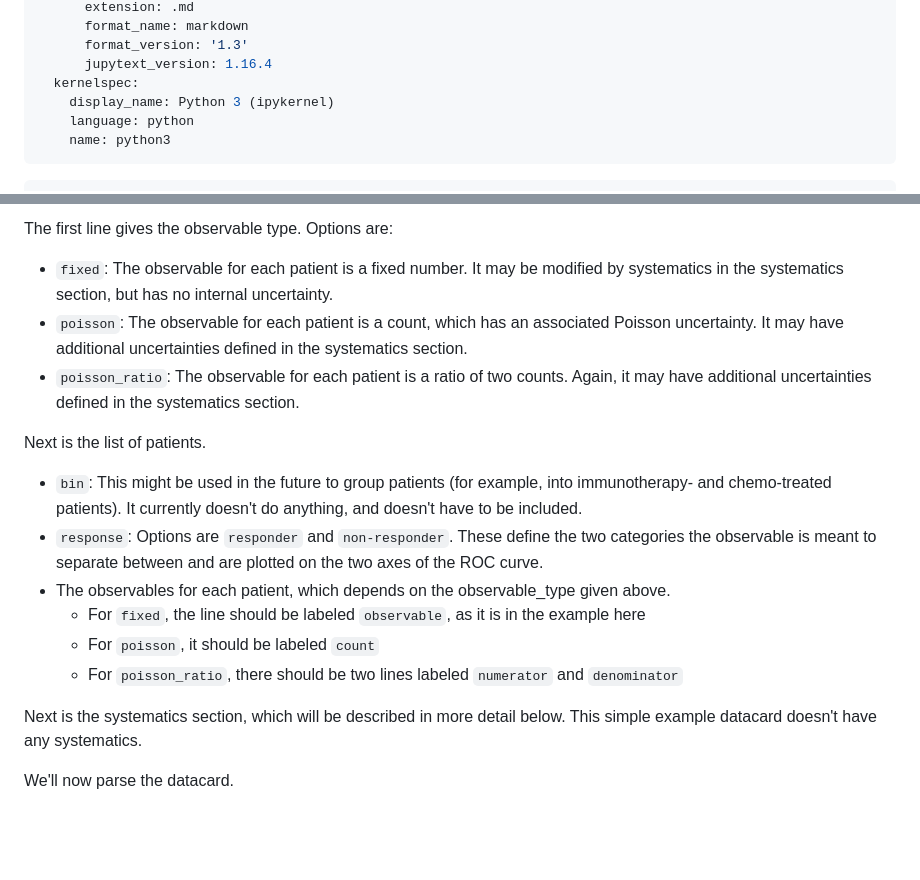
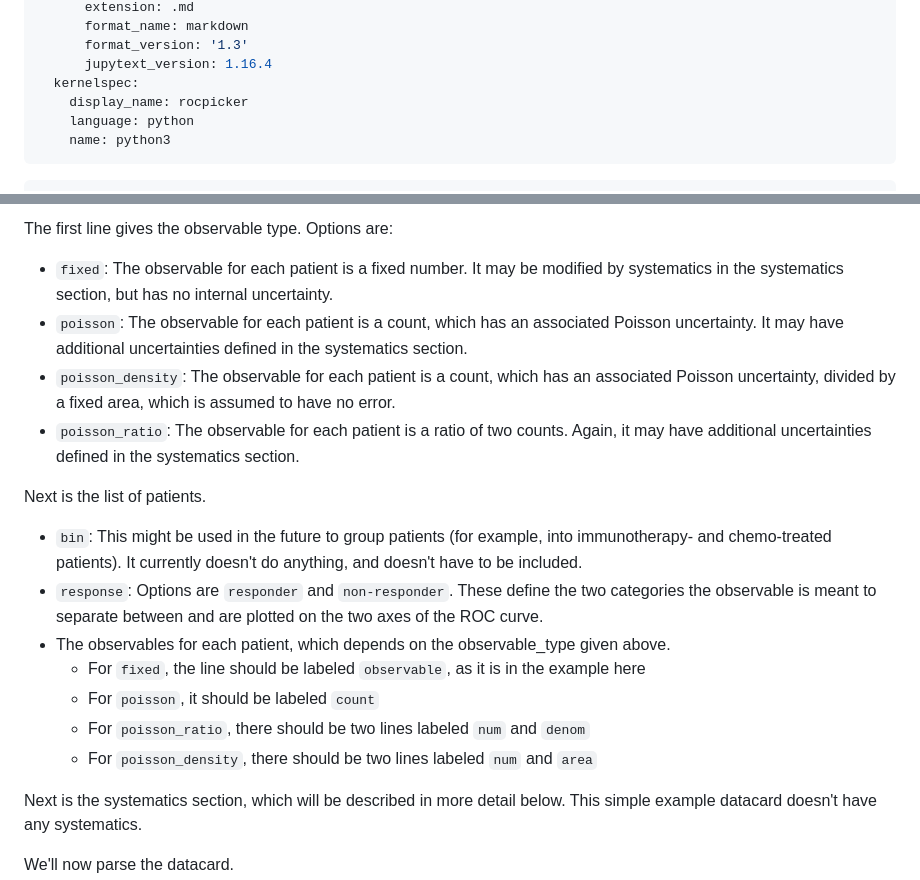
Before and after one commit to AstroPathJHU/KoMbine, a Markdown page: docs/03_examples.md, 2 parts joined by grey strips. Rendered like a GitHub page; blank space fills up the shorter version.

Commit message:
document poisson_density

```diff
--- a/docs/03_examples.md
+++ b/docs/03_examples.md
@@ -8,7 +8,7 @@ jupyter:
       format_version: '1.3'
       jupytext_version: 1.16.4
   kernelspec:
-    display_name: Python 3 (ipykernel)
+    display_name: rocpicker
     language: python
     name: python3
 ---
@@ -47,6 +47,7 @@ The first line gives the observable type.
 Options are:
 * `fixed`: The observable for each patient is a fixed number.  It may be modified by systematics in the systematics section, but has no internal uncertainty.
 * `poisson`: The observable for each patient is a count, which has an associated Poisson uncertainty.  It may have additional uncertainties defined in the systematics section.
+* `poisson_density`: The observable for each patient is a count, which has an associated Poisson uncertainty, divided by a fixed area, which is assumed to have no error.
 * `poisson_ratio`: The observable for each patient is a ratio of two counts.  Again, it may have additional uncertainties defined in the systematics section.
 
 Next is the list of patients.
@@ -55,7 +56,8 @@ Next is the list of patients.
 - The observables for each patient, which depends on the observable_type given above.
   - For `fixed`, the line should be labeled `observable`, as it is in the example here
   - For `poisson`, it should be labeled `count`
-  - For `poisson_ratio`, there should be two lines labeled `numerator` and `denominator`
+  - For `poisson_ratio`, there should be two lines labeled `num` and `denom`
+  - For `poisson_density`, there should be two lines labeled `num` and `area`
 
 Next is the systematics section, which will be described in more detail below.  This simple example datacard doesn't have any systematics.
 
```
